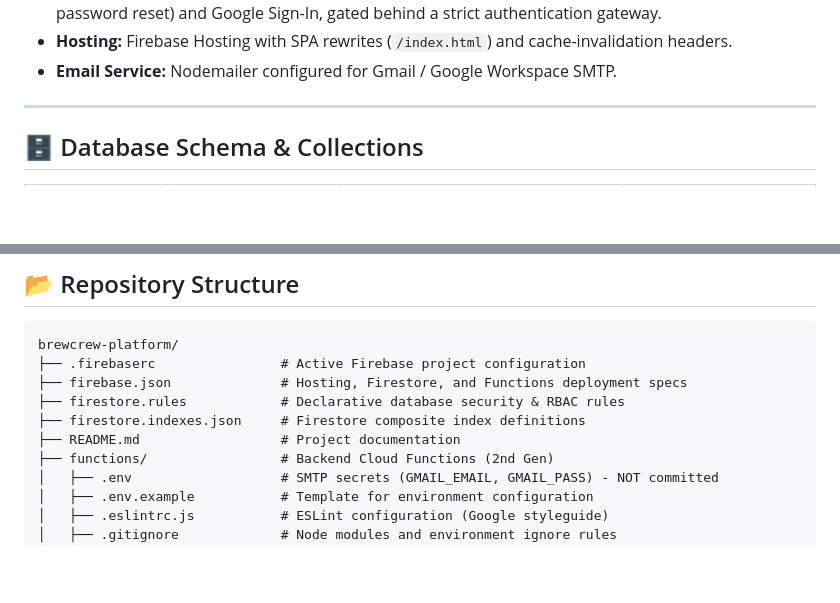
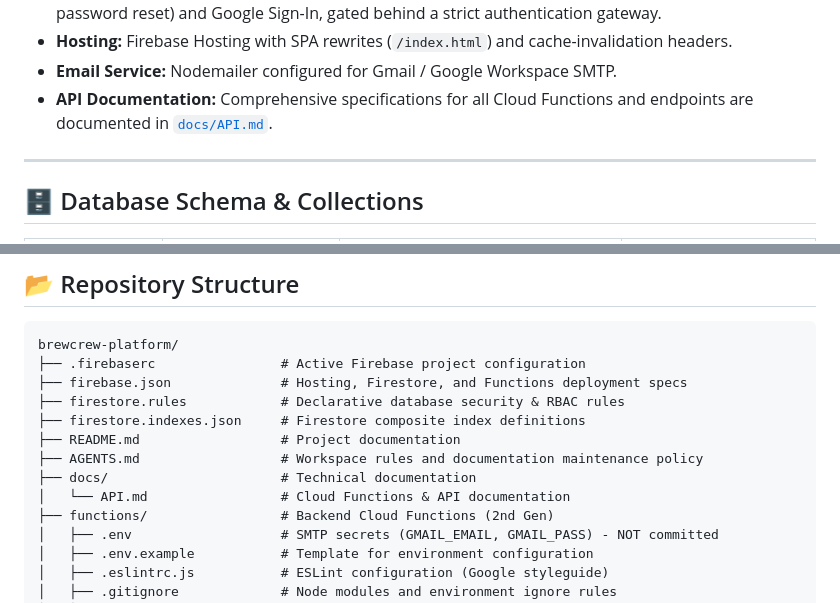
Before and after one commit to pete-williams/brewcrew, a Markdown page: README.md, 2 parts joined by grey strips. GitHub-like rendering; blank space fills up the shorter version.

Commit message:
docs: add comprehensive API documentation and maintenance policy

```diff
--- a/README.md
+++ b/README.md
@@ -81,6 +81,7 @@ The **BrewCrew Platform** streamlines volunteer coordination for beer and cider
 * **Authentication:** Firebase Authentication supporting both Email & Password (with self-service password reset) and Google Sign-In, gated behind a strict authentication gateway.
 * **Hosting:** Firebase Hosting with SPA rewrites (`/index.html`) and cache-invalidation headers.
 * **Email Service:** Nodemailer configured for Gmail / Google Workspace SMTP.
+* **API Documentation:** Comprehensive specifications for all Cloud Functions and endpoints are documented in [`docs/API.md`](docs/API.md).
 
 ---
 
@@ -105,6 +106,9 @@ brewcrew-platform/
 ├── firestore.rules            # Declarative database security & RBAC rules
 ├── firestore.indexes.json     # Firestore composite index definitions
 ├── README.md                  # Project documentation
+├── AGENTS.md                  # Workspace rules and documentation maintenance policy
+├── docs/                      # Technical documentation
+│   └── API.md                 # Cloud Functions & API documentation
 ├── functions/                 # Backend Cloud Functions (2nd Gen)
 │   ├── .env                   # SMTP secrets (GMAIL_EMAIL, GMAIL_PASS) - NOT committed
 │   ├── .env.example           # Template for environment configuration
```
Also changed, not shown: docs/API.md (added, +358 -0 lines).
